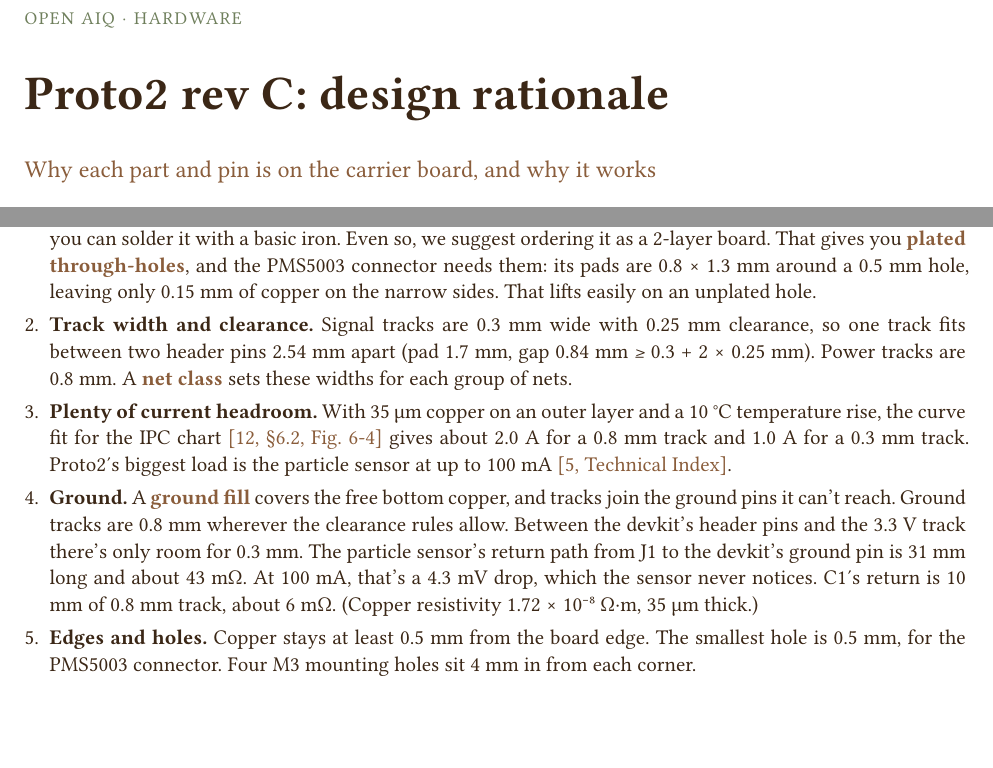
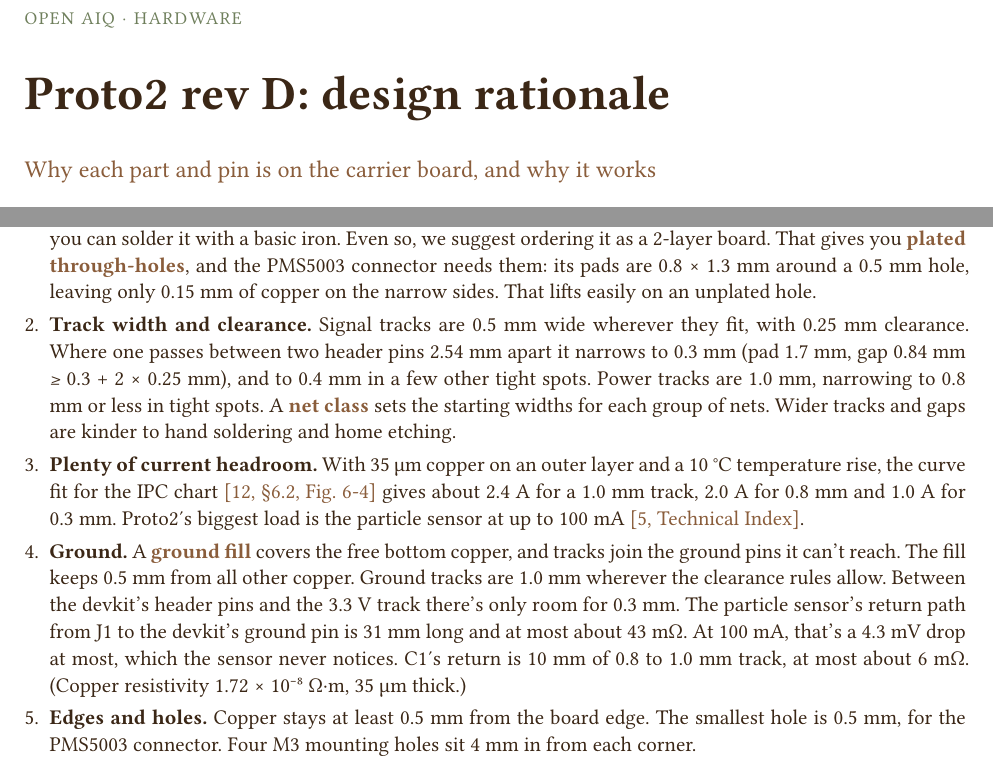
Before and after one commit to open-aiq/hardware, a Typst document (pcb/proto2/proto2-rationale.typ): two parts of pages 1 and 5 of 7, joined at a grey line, cut so that both start at the same text, the shorter picture padded with empty space. The pictures show the PDF file pcb/proto2/proto2-rationale.pdf that the author committed with the source.

Commit message:
feat(proto2): rev D, with wider tracks and more room around the ground fill (#14)
Signal tracks widen from 0.3 to 0.5 mm wherever DRC allows (0.4 or 0.3 mm
between header pins), most power and ground tracks from 0.8 to 1.0 mm, and the
ground fill keeps 0.5 mm from other copper instead of 0.3 mm. Nothing moved.
The net classes start new routes at 0.5 and 1.0 mm.

The export now joins the schematic, assembly, top and bottom pages into one
A4 proto2.pdf, using qpdf or pypdf.

Co-authored-by: Claude Opus 5.5 <noreply@anthropic.com>

```diff
--- a/pcb/proto2/proto2-rationale.typ
+++ b/pcb/proto2/proto2-rationale.typ
@@ -10,7 +10,7 @@
 #let wood = rgb("#c9a77c")
 
 #set document(
-  title: "Proto2 rev C: design rationale",
+  title: "Proto2 rev D: design rationale",
   author: "Open AIQ",
   keywords: ("Open AIQ", "Proto2", "ESP32-S3", "PMS5003", "SHT30", "SH1106"),
 )
@@ -20,7 +20,7 @@
   numbering: "1",
   footer: context [
     #set text(size: 8pt, fill: sage)
-    Open AIQ · Proto2 rev C · Design rationale
+    Open AIQ · Proto2 rev D · Design rationale
     #h(1fr)
     #counter(page).display("1 / 1", both: true)
   ],
@@ -160,7 +160,7 @@
   #set par(justify: false)
   #text(size: 9pt, fill: sage, tracking: 0.08em)[OPEN AIQ · HARDWARE]
   #v(0.15em)
-  #text(size: 24pt, weight: "bold", fill: ink)[Proto2 rev C: design rationale]
+  #text(size: 24pt, weight: "bold", fill: ink)[Proto2 rev D: design rationale]
   #v(0.1em)
   #text(size: 12pt, fill: accent)[Why each part and pin is on the carrier board, and why it works]
   #v(0.4em)
@@ -211,7 +211,7 @@ The ESP32-S3's #kw("matrix")[GPIO matrix] lets a UART, I²C or RMT peripheral us
 == PMS5003 particle sensor (J1)
 
 + *Connector.* An 8-pin, 1.25 mm header carries 5 V, ground, SET, the UART pair and RESET, in the order the manual gives (PIN1 VCC to PIN8 NC) #rc("pms", "Pin Definition, Fig. 2"). Pins 7 and 8 stay unconnected, as the manual asks #rc("pms", "Circuit Attentions 3").
-+ *5 V supply.* The sensor's fan needs 5 V: typically 5.0 V, at least 4.5 V and at most 5.5 V #rc("pms", "Technical Index"). It draws up to 100 mA while running and up to 200 µA asleep #rc("pms", "Technical Index"). Proto2 feeds it straight from the devkit's 5V pin on 0.8 mm tracks.
++ *5 V supply.* The sensor's fan needs 5 V: typically 5.0 V, at least 4.5 V and at most 5.5 V #rc("pms", "Technical Index"). It draws up to 100 mA while running and up to 200 µA asleep #rc("pms", "Technical Index"). Proto2 feeds it straight from the devkit's 5V pin on 0.8 to 1.0 mm tracks.
 + *Data connects directly.* The fan needs 5 V, but the sensor's data pins use 3.3 V logic, so a 3.3 V microcontroller needs no level shifter #rc("pms", "Circuit Attentions 1"). Its output is below 0.8 V when low and above 2.7 V when high #rc("pms", "Technical Index"). The ESP32-S3 reads low below 0.25 × 3.3 V = 0.83 V and high above 0.75 × 3.3 V = 2.48 V #rc("esp-ds", "Table 5-4"), so both levels clear the thresholds. The link runs at 9600 baud with no parity and one stop bit #rc("pms", "Appendix I").
 + *C1, 47 µF #kw("bulk")[bulk capacitor].* The fan starts every time the firmware wakes the sensor, once every five minutes. The 5 V comes a long way, through the USB cable and the devkit, and that path has resistance and inductance. C1 sits by the devkit's 5V pin and covers the step until that path catches up. As a rough illustration, a 100 mA step for 100 µs drops C1 by only $Delta V = I Delta t \/ C = 0.1 times 100 times 10^(-6) \/ (47 times 10^(-6)) approx 0.21 "V"$. Espressif makes the same recommendation for its chips: at least 10 µF where power enters a board #rc("hdg", "§1.3.2").
 
@@ -264,9 +264,9 @@ The ESP32-S3's #kw("matrix")[GPIO matrix] lets a UART, I²C or RMT peripheral us
 = The board and its routing
 
 + *One copper layer.* All tracks are on the bottom and every part is through-hole, so any fab can make it and you can solder it with a basic iron. Even so, we suggest ordering it as a 2-layer board. That gives you #kw("pth")[plated through-holes], and the PMS5003 connector needs them: its pads are 0.8 × 1.3 mm around a 0.5 mm hole, leaving only 0.15 mm of copper on the narrow sides. That lifts easily on an unplated hole.
-+ *Track width and clearance.* Signal tracks are 0.3 mm wide with 0.25 mm clearance, so one track fits between two header pins 2.54 mm apart (pad 1.7 mm, gap 0.84 mm ≥ 0.3 + 2 × 0.25 mm). Power tracks are 0.8 mm. A #kw("netclass")[net class] sets these widths for each group of nets.
-+ *Plenty of current headroom.* With 35 µm copper on an outer layer and a 10 °C temperature rise, the curve fit for the IPC chart #rc("ipc", "§6.2, Fig. 6-4") gives about 2.0 A for a 0.8 mm track and 1.0 A for a 0.3 mm track. Proto2's biggest load is the particle sensor at up to 100 mA #rc("pms", "Technical Index").
-+ *Ground.* A #kw("fill")[ground fill] covers the free bottom copper, and tracks join the ground pins it can't reach. Ground tracks are 0.8 mm wherever the clearance rules allow. Between the devkit's header pins and the 3.3 V track there's only room for 0.3 mm. The particle sensor's return path from J1 to the devkit's ground pin is 31 mm long and about 43 mΩ. At 100 mA, that's a 4.3 mV drop, which the sensor never notices. C1's return is 10 mm of 0.8 mm track, about 6 mΩ. (Copper resistivity 1.72 × 10#super[−8] Ω·m, 35 µm thick.)
++ *Track width and clearance.* Signal tracks are 0.5 mm wide wherever they fit, with 0.25 mm clearance. Where one passes between two header pins 2.54 mm apart it narrows to 0.3 mm (pad 1.7 mm, gap 0.84 mm ≥ 0.3 + 2 × 0.25 mm), and to 0.4 mm in a few other tight spots. Power tracks are 1.0 mm, narrowing to 0.8 mm or less in tight spots. A #kw("netclass")[net class] sets the starting widths for each group of nets. Wider tracks and gaps are kinder to hand soldering and home etching.
++ *Plenty of current headroom.* With 35 µm copper on an outer layer and a 10 °C temperature rise, the curve fit for the IPC chart #rc("ipc", "§6.2, Fig. 6-4") gives about 2.4 A for a 1.0 mm track, 2.0 A for 0.8 mm and 1.0 A for 0.3 mm. Proto2's biggest load is the particle sensor at up to 100 mA #rc("pms", "Technical Index").
++ *Ground.* A #kw("fill")[ground fill] covers the free bottom copper, and tracks join the ground pins it can't reach. The fill keeps 0.5 mm from all other copper. Ground tracks are 1.0 mm wherever the clearance rules allow. Between the devkit's header pins and the 3.3 V track there's only room for 0.3 mm. The particle sensor's return path from J1 to the devkit's ground pin is 31 mm long and at most about 43 mΩ. At 100 mA, that's a 4.3 mV drop at most, which the sensor never notices. C1's return is 10 mm of 0.8 to 1.0 mm track, at most about 6 mΩ. (Copper resistivity 1.72 × 10#super[−8] Ω·m, 35 µm thick.)
 + *Edges and holes.* Copper stays at least 0.5 mm from the board edge. The smallest hole is 0.5 mm, for the PMS5003 connector. Four M3 mounting holes sit 4 mm in from each corner.
 + *Keep-outs.*
   - The strip under the antenna has no copper (§3.1).
```
Also changed, not shown: pcb/proto2/README.md, pcb/proto2/proto2-assembly.pdf (deleted), pcb/proto2/proto2-bottom.pdf (deleted), pcb/proto2/proto2-rationale.pdf, pcb/proto2/proto2-top.pdf (deleted), pcb/proto2/proto2.pdf, pcb/proto2/renders/proto2-bottom.png, pcb/proto2/renders/proto2-iso.png, pcb/proto2/renders/proto2-top.png, pcb/proto2/proto2-rationale.typ (6 more changed lines), 14 other files.
